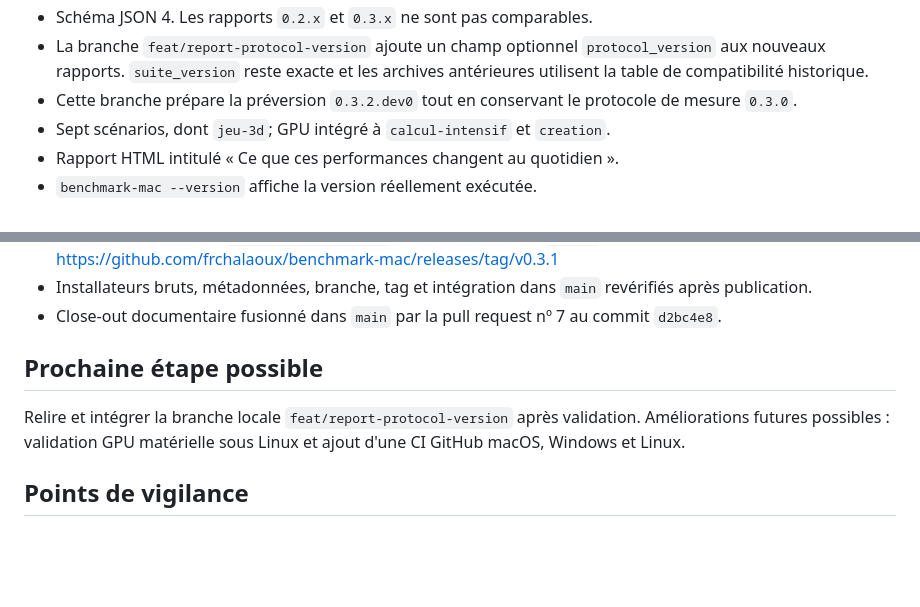
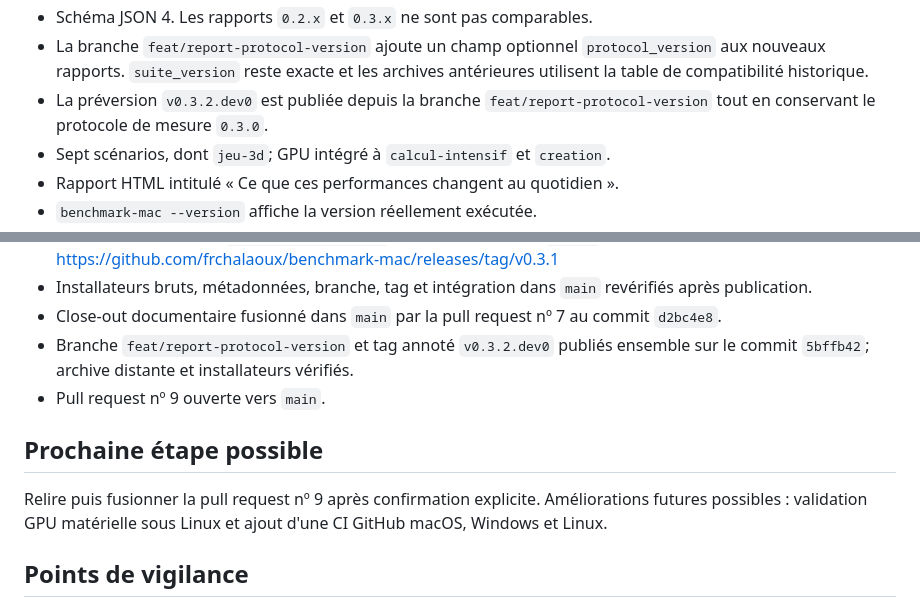
Before and after one commit to frchalaoux/benchmark-mac, a Markdown page: handoff.md, 2 parts joined by grey strips. Drawn GitHub-style; blank space fills up the shorter version.

Commit message:
Clôture la publication de 0.3.2.dev0

```diff
--- a/handoff.md
+++ b/handoff.md
@@ -23,8 +23,9 @@
 - La branche `feat/report-protocol-version` ajoute un champ optionnel
   `protocol_version` aux nouveaux rapports. `suite_version` reste exacte et les
   archives antérieures utilisent la table de compatibilité historique.
-- Cette branche prépare la préversion `0.3.2.dev0` tout en conservant le
-  protocole de mesure `0.3.0`.
+- La préversion `v0.3.2.dev0` est publiée depuis la branche
+  `feat/report-protocol-version` tout en conservant le protocole de mesure
+  `0.3.0`.
 - Sept scénarios, dont `jeu-3d`; GPU intégré à `calcul-intensif` et `creation`.
 - Rapport HTML intitulé « Ce que ces performances changent au quotidien ».
 - `benchmark-mac --version` affiche la version réellement exécutée.
@@ -129,12 +130,15 @@
   revérifiés après publication.
 - Close-out documentaire fusionné dans `main` par la pull request nº 7 au
   commit `d2bc4e8`.
+- Branche `feat/report-protocol-version` et tag annoté `v0.3.2.dev0` publiés
+  ensemble sur le commit `5bffb42`; archive distante et installateurs vérifiés.
+- Pull request nº 9 ouverte vers `main`.
 
 ## Prochaine étape possible
 
-Relire et intégrer la branche locale `feat/report-protocol-version` après
-validation. Améliorations futures possibles : validation GPU matérielle sous
-Linux et ajout d'une CI GitHub macOS, Windows et Linux.
+Relire puis fusionner la pull request nº 9 après confirmation explicite.
+Améliorations futures possibles : validation GPU matérielle sous Linux et ajout
+d'une CI GitHub macOS, Windows et Linux.
 
 ## Points de vigilance
 
```
Also changed, not shown: 1 other file.
